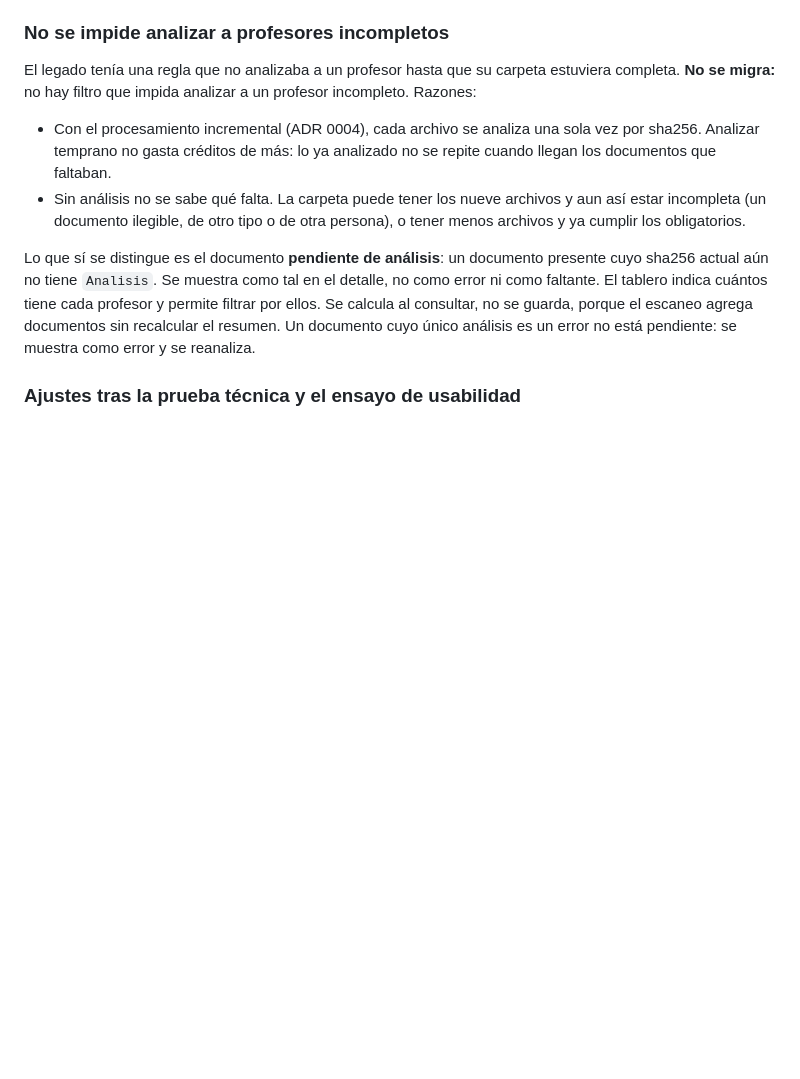
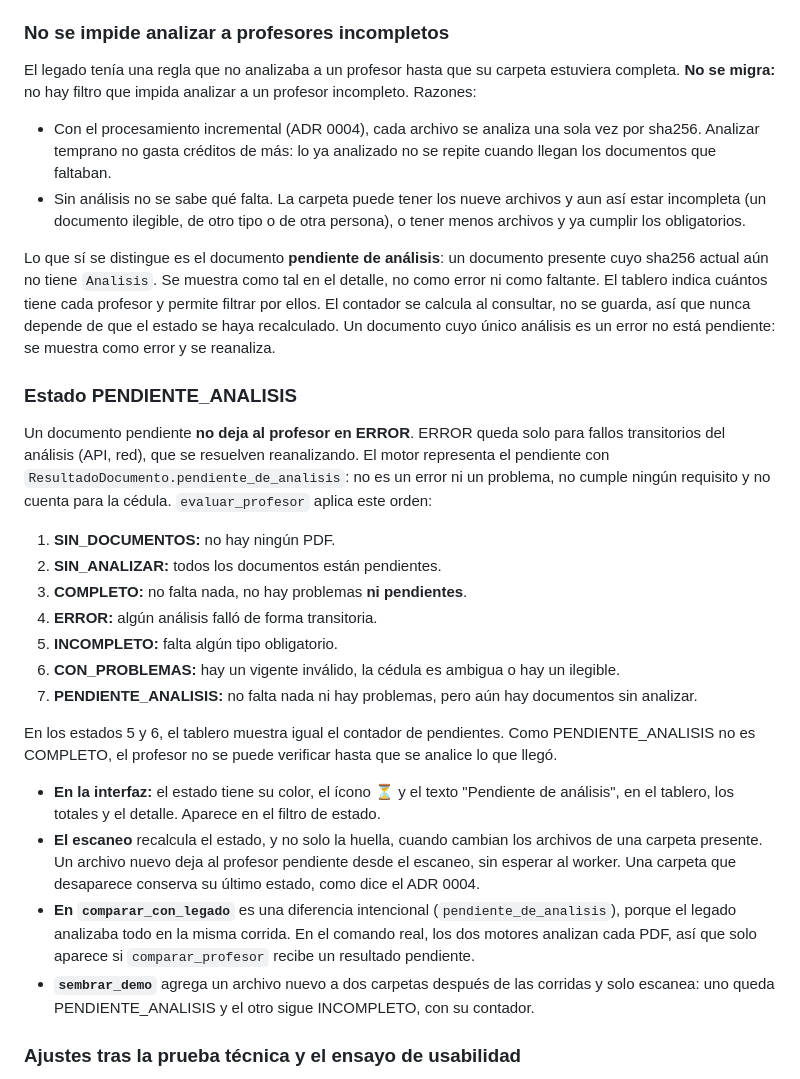
Before and after one commit to UVI-TECH/review-procurements-GH, a Markdown page: docs/decisiones/0005-revision-humana-e-interfaz.md, the part around the change. Drawn GitHub-style; blank space fills up the shorter version.

Commit message:
docs: PENDIENTE_ANALISIS state order in ADR 0005, legacy difference in ADR 0003
Co-Authored-By: Claude Opus 5.5 <noreply@anthropic.com>

```diff
--- a/docs/decisiones/0005-revision-humana-e-interfaz.md
+++ b/docs/decisiones/0005-revision-humana-e-interfaz.md
@@ -87,7 +87,26 @@ El legado tenía una regla que no analizaba a un profesor hasta que su carpeta e
 - Con el procesamiento incremental (ADR 0004), cada archivo se analiza una sola vez por sha256. Analizar temprano no gasta créditos de más: lo ya analizado no se repite cuando llegan los documentos que faltaban.
 - Sin análisis no se sabe qué falta. La carpeta puede tener los nueve archivos y aun así estar incompleta (un documento ilegible, de otro tipo o de otra persona), o tener menos archivos y ya cumplir los obligatorios.
 
-Lo que sí se distingue es el documento **pendiente de análisis**: un documento presente cuyo sha256 actual aún no tiene `Analisis`. Se muestra como tal en el detalle, no como error ni como faltante. El tablero indica cuántos tiene cada profesor y permite filtrar por ellos. Se calcula al consultar, no se guarda, porque el escaneo agrega documentos sin recalcular el resumen. Un documento cuyo único análisis es un error no está pendiente: se muestra como error y se reanaliza.
+Lo que sí se distingue es el documento **pendiente de análisis**: un documento presente cuyo sha256 actual aún no tiene `Analisis`. Se muestra como tal en el detalle, no como error ni como faltante. El tablero indica cuántos tiene cada profesor y permite filtrar por ellos. El contador se calcula al consultar, no se guarda, así que nunca depende de que el estado se haya recalculado. Un documento cuyo único análisis es un error no está pendiente: se muestra como error y se reanaliza.
+
+### Estado PENDIENTE_ANALISIS
+
+Un documento pendiente **no deja al profesor en ERROR**. ERROR queda solo para fallos transitorios del análisis (API, red), que se resuelven reanalizando. El motor representa el pendiente con `ResultadoDocumento.pendiente_de_analisis`: no es un error ni un problema, no cumple ningún requisito y no cuenta para la cédula. `evaluar_profesor` aplica este orden:
+
+1. **SIN_DOCUMENTOS:** no hay ningún PDF.
+2. **SIN_ANALIZAR:** todos los documentos están pendientes.
+3. **COMPLETO:** no falta nada, no hay problemas **ni pendientes**.
+4. **ERROR:** algún análisis falló de forma transitoria.
+5. **INCOMPLETO:** falta algún tipo obligatorio.
+6. **CON_PROBLEMAS:** hay un vigente inválido, la cédula es ambigua o hay un ilegible.
+7. **PENDIENTE_ANALISIS:** no falta nada ni hay problemas, pero aún hay documentos sin analizar.
+
+En los estados 5 y 6, el tablero muestra igual el contador de pendientes. Como PENDIENTE_ANALISIS no es COMPLETO, el profesor no se puede verificar hasta que se analice lo que llegó.
+
+- **En la interfaz:** el estado tiene su color, el ícono ⏳ y el texto "Pendiente de análisis", en el tablero, los totales y el detalle. Aparece en el filtro de estado.
+- **El escaneo** recalcula el estado, y no solo la huella, cuando cambian los archivos de una carpeta presente. Un archivo nuevo deja al profesor pendiente desde el escaneo, sin esperar al worker. Una carpeta que desaparece conserva su último estado, como dice el ADR 0004.
+- **En `comparar_con_legado`** es una diferencia intencional (`pendiente_de_analisis`), porque el legado analizaba todo en la misma corrida. En el comando real, los dos motores analizan cada PDF, así que solo aparece si `comparar_profesor` recibe un resultado pendiente.
+- **`sembrar_demo`** agrega un archivo nuevo a dos carpetas después de las corridas y solo escanea: uno queda PENDIENTE_ANALISIS y el otro sigue INCOMPLETO, con su contador.
 
 ### Ajustes tras la prueba técnica y el ensayo de usabilidad
 
```
Also changed, not shown: CLAUDE.md (+1 -1 lines), docs/decisiones/0003-motor-migrado.md (+3 -2 lines).
